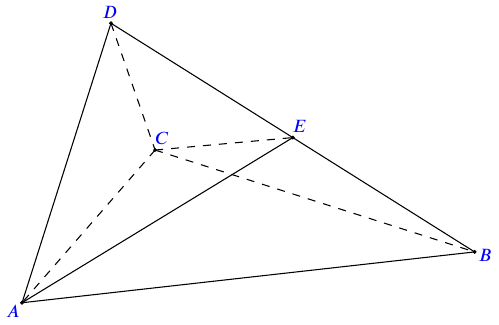
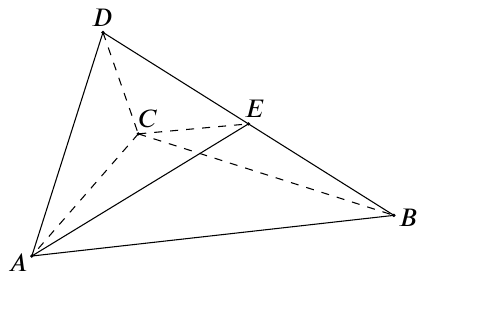
Before and after one commit to shaodongtang/gaokao_exam, a LaTeX figure (19titu.tex): the whole page. Compiled offline with XeLaTeX.

Commit message:
Update 19titu.tex

```diff
--- a/19titu.tex
+++ b/19titu.tex
@@ -16,17 +16,17 @@
 \draw[dashed] (-0.37368333686455757,1.273838698858973)-- (-2.125214220663158,-0.7360980387723939);
 \draw[dashed] (-0.37368333686455757,1.273838698858973)-- (3.832506837116847,-0.0671609375479727);
 \draw[dashed] (-0.37368333686455757,1.273838698858973)-- (1.4389662717982132,1.437947540206975);
-\begin{scriptsize}
+\begin{scope}
 \draw [fill=qqqqff] (-0.9545742935204204,2.9430560179619225) circle (0.5pt);
-\draw[color=qqqqff] (-0.9680421683372779,3.08665411203182) node {$D$};
+\draw (-0.9680421683372779,3.18665411203182) node {$D$};
 \draw [fill=qqqqff] (-2.125214220663158,-0.7360980387723939) circle (0.5pt);
-\draw[color=qqqqff] (-2.245123117459616,-0.8523896975316425) node {$A$};
+\draw (-2.345123117459616,-0.8523896975316425) node {$A$};
 \draw [fill=qqqqff] (3.832506837116847,-0.0671609375479727) circle (0.5pt);
-\draw[color=qqqqff] (3.969770274846022,-0.10943557493766783) node {$B$};
+\draw (4.069770274846022,-0.10943557493766783) node {$B$};
 \draw [fill=qqqqff] (1.4389662717982132,1.437947540206975) circle (0.5pt);
-\draw[color=qqqqff] (1.5365210128360003,1.5865165240600048) node {$E$};
+\draw (1.5365210128360003,1.6865165240600048) node {$E$};
 \draw [fill=qqqqff] (-0.37368333686455757,1.273838698858973) circle (0.5pt);
-\draw[color=qqqqff] (-0.27233017356692285,1.4252026048967482) node {$C$};
-\end{scriptsize}
+\draw (-0.20233017356692285,1.5252026048967482) node {$C$};
+\end{scope}
 \end{tikzpicture}
 \end{document}
```
Also changed, not shown: 19titu.tex (2 more changed lines).
